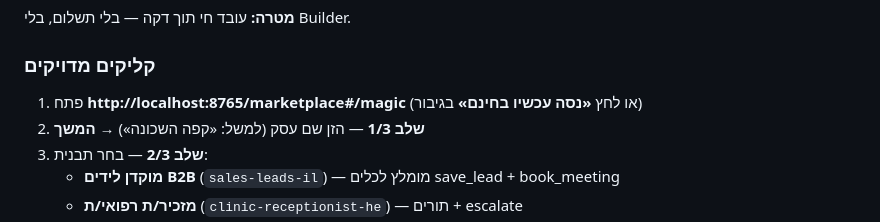
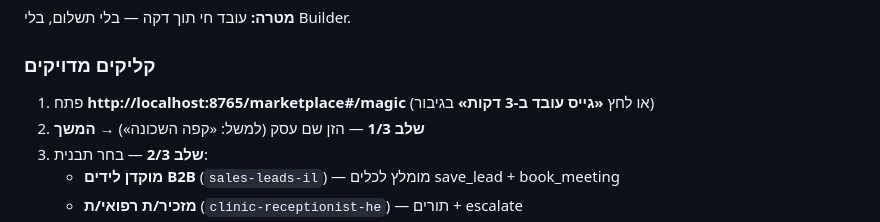
Before and after one commit to razel369/ai-workers, a Markdown page: docs/FULL-TOOLS-DEMO.md, the part around the change. GitHub-like rendering.

```diff
--- a/docs/FULL-TOOLS-DEMO.md
+++ b/docs/FULL-TOOLS-DEMO.md
@@ -97,7 +97,7 @@ Copy-Item .env.demo.example .env
 
 ### קליקים מדויקים
 
-1. פתח **http://localhost:8765/marketplace#/magic** (או לחץ **«נסה עכשיו בחינם»** בגיבור)
+1. פתח **http://localhost:8765/marketplace#/magic** (או לחץ **«גייס עובד ב-3 דקות»** בגיבור)
 2. **שלב 1/3** — הזן שם עסק (למשל: «קפה השכונה») → **המשך**
 3. **שלב 2/3** — בחר תבנית:
    - **מוקדן לידים B2B** (`sales-leads-il`) — מומלץ לכלים save_lead + book_meeting
```
Also changed, not shown: docs/LAUNCH-CHECKLIST.md (+9 -1 lines), docs/SETUP-ISRAEL-CONNECTIONS.md (+2 -2 lines).
